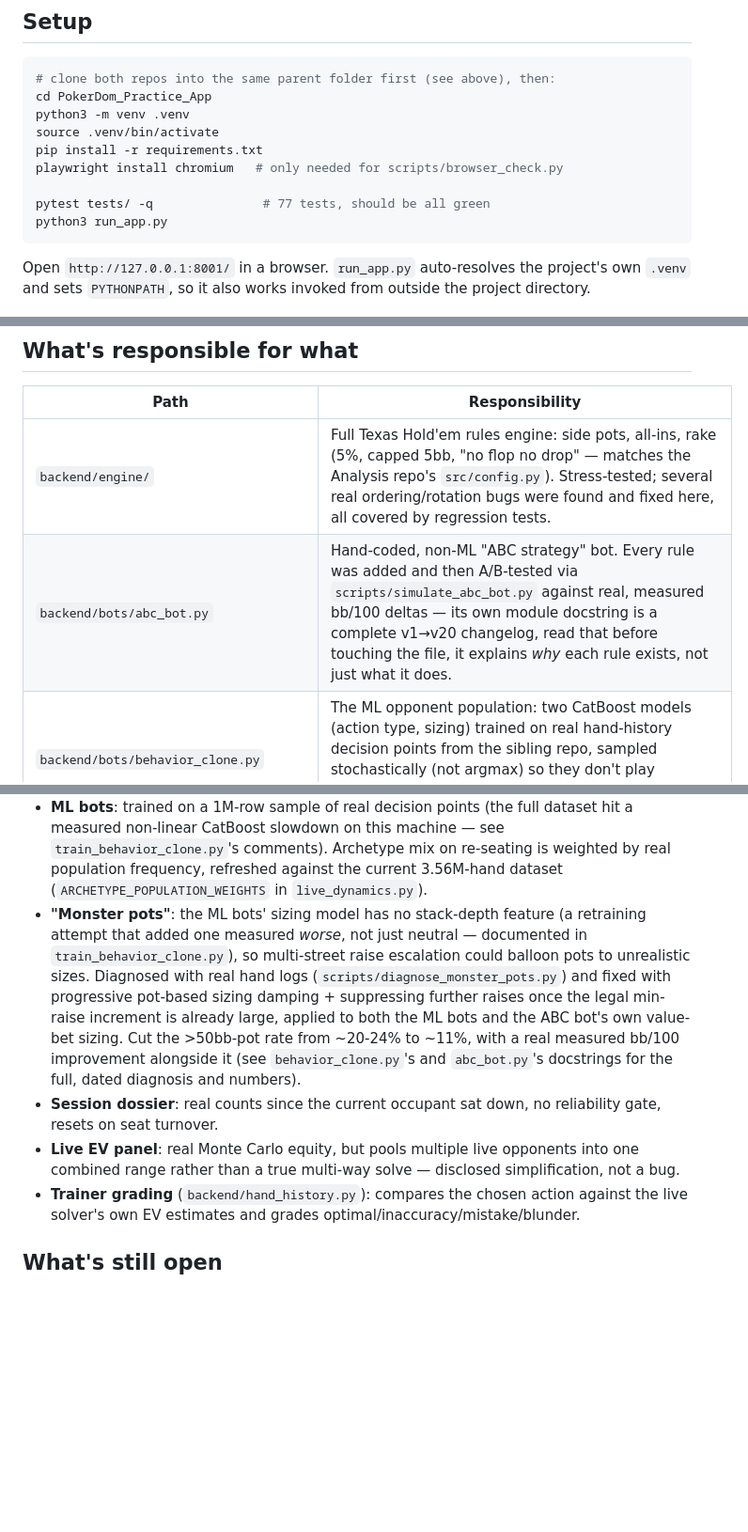
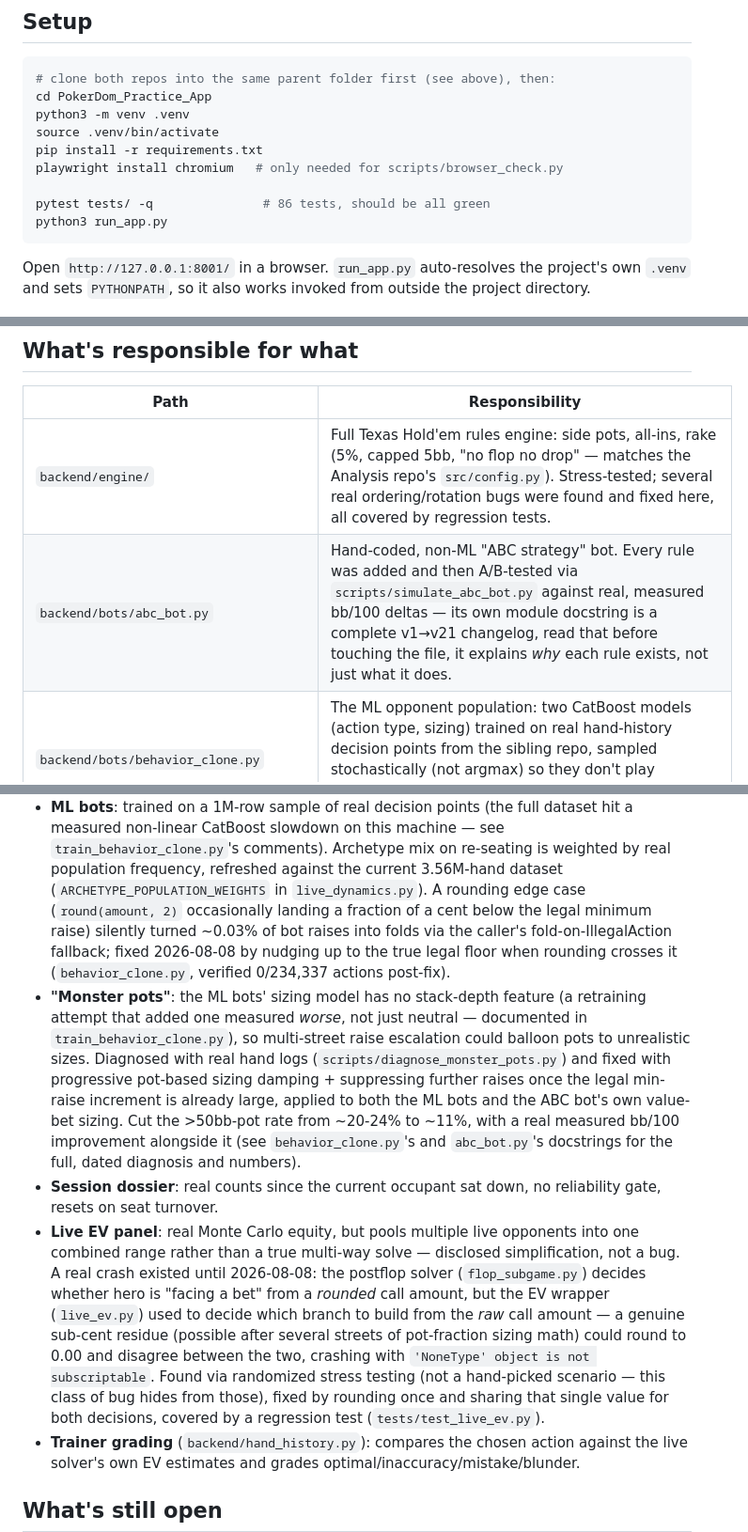
Before and after one commit to le-melon1/PokerDom_Practice_App, a Markdown page: README.md, 3 parts joined by grey strips. Shown at 94% size. Rendered like a GitHub page; blank space fills up the shorter version.

Commit message:
Update README: test count, ABC changelog version, document two more fixed bugs
Fresh-clone smoke test (scratch sibling checkout, fresh venvs, both repos)
caught the README drifting from reality: it still said 77 tests / v1-v20
after tonight's chip-conservation, rounding, and EV/GTO fixes added tests
and bumped the bot to v21. Also documents the rounding and EV/GTO crash
fixes in "What's real vs. approximated", matching the existing
chip-conservation writeup's honesty about what broke and when.

````diff
--- a/README.md
+++ b/README.md
@@ -34,7 +34,7 @@ source .venv/bin/activate
 pip install -r requirements.txt
 playwright install chromium   # only needed for scripts/browser_check.py
 
-pytest tests/ -q               # 77 tests, should be all green
+pytest tests/ -q               # 86 tests, should be all green
 python3 run_app.py
 ```
 
@@ -47,7 +47,7 @@ outside the project directory.
 | Path | Responsibility |
 |---|---|
 | `backend/engine/` | Full Texas Hold'em rules engine: side pots, all-ins, rake (5%, capped 5bb, "no flop no drop" — matches the Analysis repo's `src/config.py`). Stress-tested; several real ordering/rotation bugs were found and fixed here, all covered by regression tests. |
-| `backend/bots/abc_bot.py` | Hand-coded, non-ML "ABC strategy" bot. Every rule was added and then A/B-tested via `scripts/simulate_abc_bot.py` against real, measured bb/100 deltas — its own module docstring is a complete v1→v20 changelog, read that before touching the file, it explains *why* each rule exists, not just what it does. |
+| `backend/bots/abc_bot.py` | Hand-coded, non-ML "ABC strategy" bot. Every rule was added and then A/B-tested via `scripts/simulate_abc_bot.py` against real, measured bb/100 deltas — its own module docstring is a complete v1→v21 changelog, read that before touching the file, it explains *why* each rule exists, not just what it does. |
 | `backend/bots/behavior_clone.py` | The ML opponent population: two CatBoost models (action type, sizing) trained on real hand-history decision points from the sibling repo, sampled stochastically (not argmax) so they don't play identically every time. Its docstring documents a real, measured "monster pot" bug and fix (see below). |
 | `backend/bots/build_training_data.py`, `train_behavior_clone.py` | Regenerate the training parquet and the two `.cbm` model files from the Analysis repo's processed data. Not needed to just run the app — the trained models are already shipped in `data/`. |
 | `backend/dossier.py` | Session-scoped opponent stats (VPIP/PFR/3-bet/aggression, position-split), reset whenever a seat's occupant turns over. |
@@ -96,6 +96,11 @@ want to retrain on different/updated data.
   `train_behavior_clone.py`'s comments). Archetype mix on re-seating is
   weighted by real population frequency, refreshed against the current
   3.56M-hand dataset (`ARCHETYPE_POPULATION_WEIGHTS` in `live_dynamics.py`).
+  A rounding edge case (`round(amount, 2)` occasionally landing a fraction
+  of a cent below the legal minimum raise) silently turned ~0.03% of bot
+  raises into folds via the caller's fold-on-IllegalAction fallback; fixed
+  2026-08-08 by nudging up to the true legal floor when rounding crosses it
+  (`behavior_clone.py`, verified 0/234,337 actions post-fix).
 - **"Monster pots"**: the ML bots' sizing model has no stack-depth feature
   (a retraining attempt that added one measured *worse*, not just neutral —
   documented in `train_behavior_clone.py`), so multi-street raise
@@ -111,7 +116,17 @@ want to retrain on different/updated data.
   reliability gate, resets on seat turnover.
 - **Live EV panel**: real Monte Carlo equity, but pools multiple live
   opponents into one combined range rather than a true multi-way solve —
-  disclosed simplification, not a bug.
+  disclosed simplification, not a bug. A real crash existed until
+  2026-08-08: the postflop solver (`flop_subgame.py`) decides whether hero
+  is "facing a bet" from a *rounded* call amount, but the EV wrapper
+  (`live_ev.py`) used to decide which branch to build from the *raw* call
+  amount — a genuine sub-cent residue (possible after several streets of
+  pot-fraction sizing math) could round to 0.00 and disagree between the
+  two, crashing with `'NoneType' object is not subscriptable`. Found via
+  randomized stress testing (not a hand-picked scenario — this class of bug
+  hides from those), fixed by rounding once and sharing that single value
+  for both decisions, covered by a regression test
+  (`tests/test_live_ev.py`).
 - **Trainer grading** (`backend/hand_history.py`): compares the chosen
   action against the live solver's own EV estimates and grades
   optimal/inaccuracy/mistake/blunder.
````
Also changed, not shown: other parts of README.md (+1 -1 lines).
